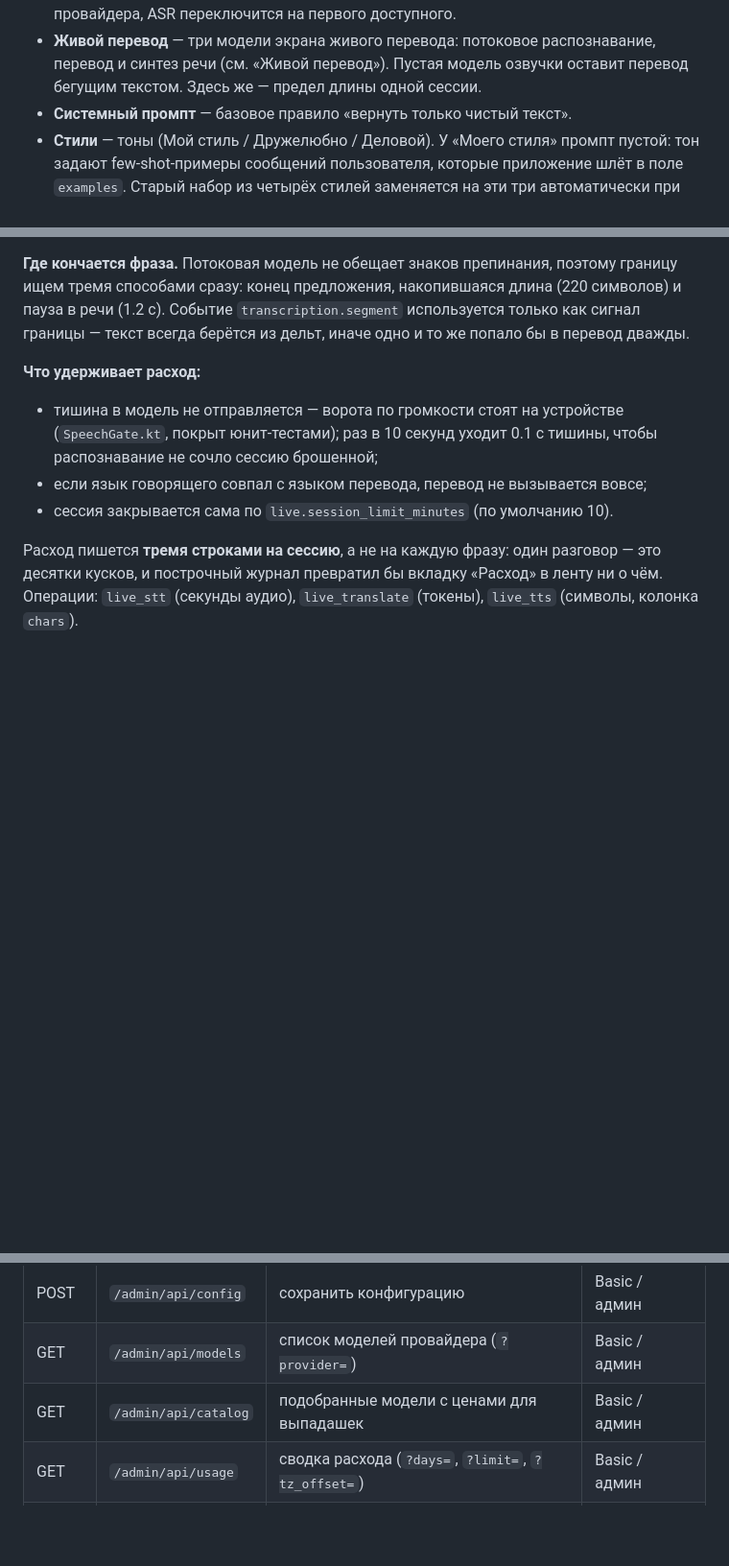
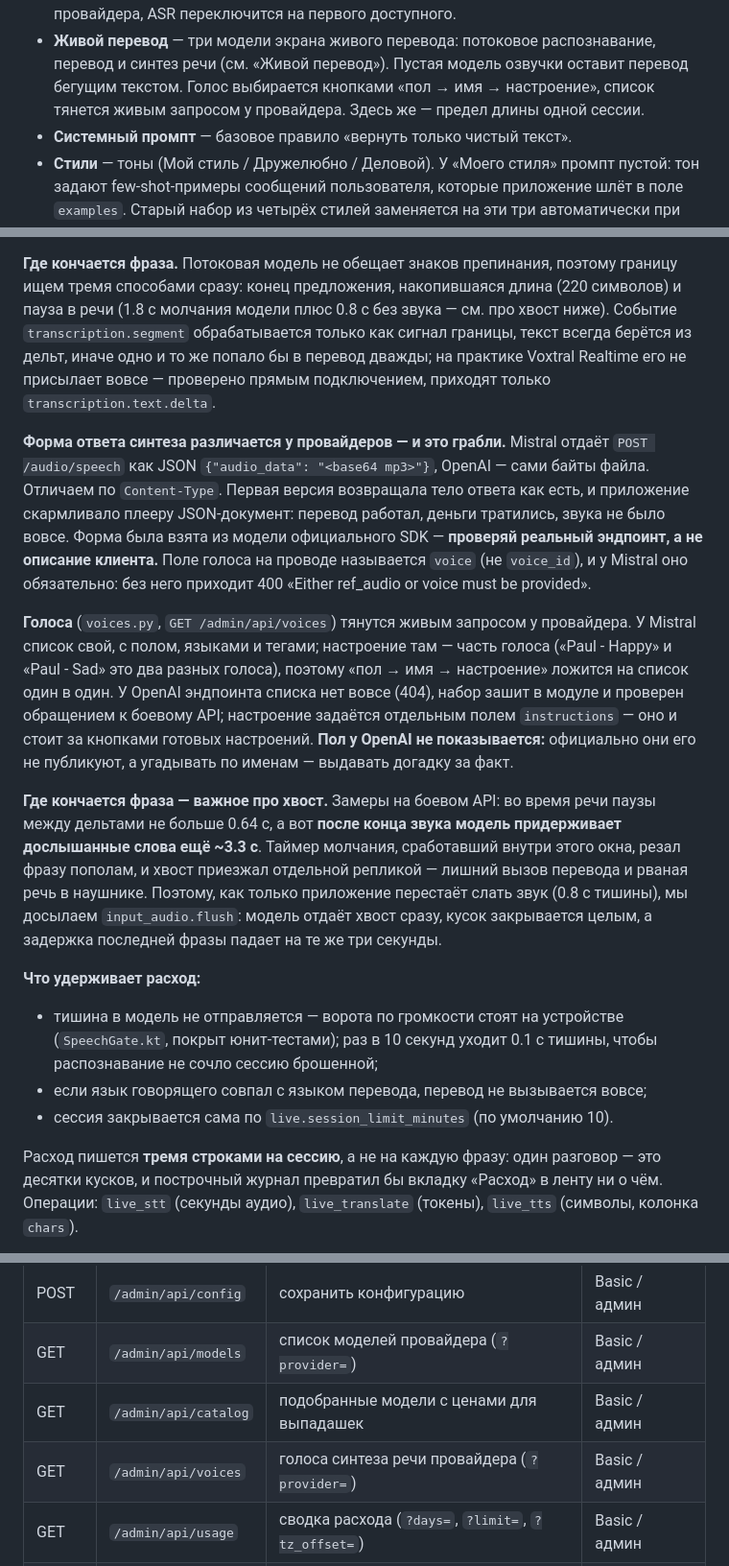
Before and after one commit to vikmi1/voice-to-messenger, a Markdown page: backend/README.md, 3 parts joined by grey strips. Shown at 96% size. GitHub-like rendering; blank space fills up the shorter version.

Commit message:
docs: грабли синтеза речи — форма ответа, поле voice, придержанный хвост

```diff
--- a/backend/README.md
+++ b/backend/README.md
@@ -32,7 +32,8 @@ python app.py
   выбранного провайдера, ASR переключится на первого доступного.
 - **Живой перевод** — три модели экрана живого перевода: потоковое распознавание,
   перевод и синтез речи (см. «Живой перевод»). Пустая модель озвучки оставит перевод
-  бегущим текстом. Здесь же — предел длины одной сессии.
+  бегущим текстом. Голос выбирается кнопками «пол → имя → настроение», список тянется
+  живым запросом у провайдера. Здесь же — предел длины одной сессии.
 - **Системный промпт** — базовое правило «вернуть только чистый текст».
 - **Стили** — тоны (Мой стиль / Дружелюбно / Деловой). У «Моего стиля» промпт пустой:
   тон задают few-shot-примеры сообщений пользователя, которые приложение шлёт в поле
@@ -125,8 +126,37 @@ Voxtral Realtime только распознаёт (зато сам опреде
 
 **Где кончается фраза.** Потоковая модель не обещает знаков препинания, поэтому границу
 ищем тремя способами сразу: конец предложения, накопившаяся длина (220 символов) и пауза
-в речи (1.2 с). Событие `transcription.segment` используется только как сигнал границы —
-текст всегда берётся из дельт, иначе одно и то же попало бы в перевод дважды.
+в речи (1.8 с молчания модели плюс 0.8 с без звука — см. про хвост ниже). Событие
+`transcription.segment` обрабатывается только как сигнал границы, текст всегда берётся из
+дельт, иначе одно и то же попало бы в перевод дважды; на практике Voxtral Realtime его
+не присылает вовсе — проверено прямым подключением, приходят только
+`transcription.text.delta`.
+
+**Форма ответа синтеза различается у провайдеров — и это грабли.** Mistral отдаёт
+`POST /audio/speech` как JSON `{"audio_data": "<base64 mp3>"}`, OpenAI — сами байты
+файла. Отличаем по `Content-Type`. Первая версия возвращала тело ответа как есть, и
+приложение скармливало плееру JSON-документ: перевод работал, деньги тратились, звука
+не было вовсе. Форма была взята из модели официального SDK — **проверяй реальный
+эндпоинт, а не описание клиента.** Поле голоса на проводе называется `voice`
+(не `voice_id`), и у Mistral оно обязательно: без него приходит 400
+«Either ref_audio or voice must be provided».
+
+**Голоса** (`voices.py`, `GET /admin/api/voices`) тянутся живым запросом у провайдера.
+У Mistral список свой, с полом, языками и тегами; настроение там — часть голоса
+(«Paul - Happy» и «Paul - Sad» это два разных голоса), поэтому «пол → имя → настроение»
+ложится на список один в один. У OpenAI эндпоинта списка нет вовсе (404), набор зашит
+в модуле и проверен обращением к боевому API; настроение задаётся отдельным полем
+`instructions` — оно и стоит за кнопками готовых настроений. **Пол у OpenAI не
+показывается:** официально они его не публикуют, а угадывать по именам — выдавать
+догадку за факт.
+
+**Где кончается фраза — важное про хвост.** Замеры на боевом API: во время речи паузы
+между дельтами не больше 0.64 с, а вот **после конца звука модель придерживает
+дослышанные слова ещё ~3.3 с**. Таймер молчания, сработавший внутри этого окна, резал
+фразу пополам, и хвост приезжал отдельной репликой — лишний вызов перевода и рваная
+речь в наушнике. Поэтому, как только приложение перестаёт слать звук (0.8 с тишины),
+мы досылаем `input_audio.flush`: модель отдаёт хвост сразу, кусок закрывается целым,
+а задержка последней фразы падает на те же три секунды.
 
 **Что удерживает расход:**
 
@@ -207,6 +237,7 @@ Voxtral Realtime только распознаёт (зато сам опреде
 | POST  | `/admin/api/config`   | сохранить конфигурацию                      | Basic / админ  |
 | GET   | `/admin/api/models`   | список моделей провайдера (`?provider=`)    | Basic / админ  |
 | GET   | `/admin/api/catalog`  | подобранные модели с ценами для выпадашек   | Basic / админ  |
+| GET   | `/admin/api/voices`   | голоса синтеза речи провайдера (`?provider=`) | Basic / админ  |
 | GET   | `/admin/api/usage`    | сводка расхода (`?days=`, `?limit=`, `?tz_offset=`) | Basic / админ  |
 | POST  | `/admin/api/test`     | прогон текста без сохранения настроек       | Basic / админ  |
 
```
Also changed, not shown: android/README.md (+8 -1 lines).
